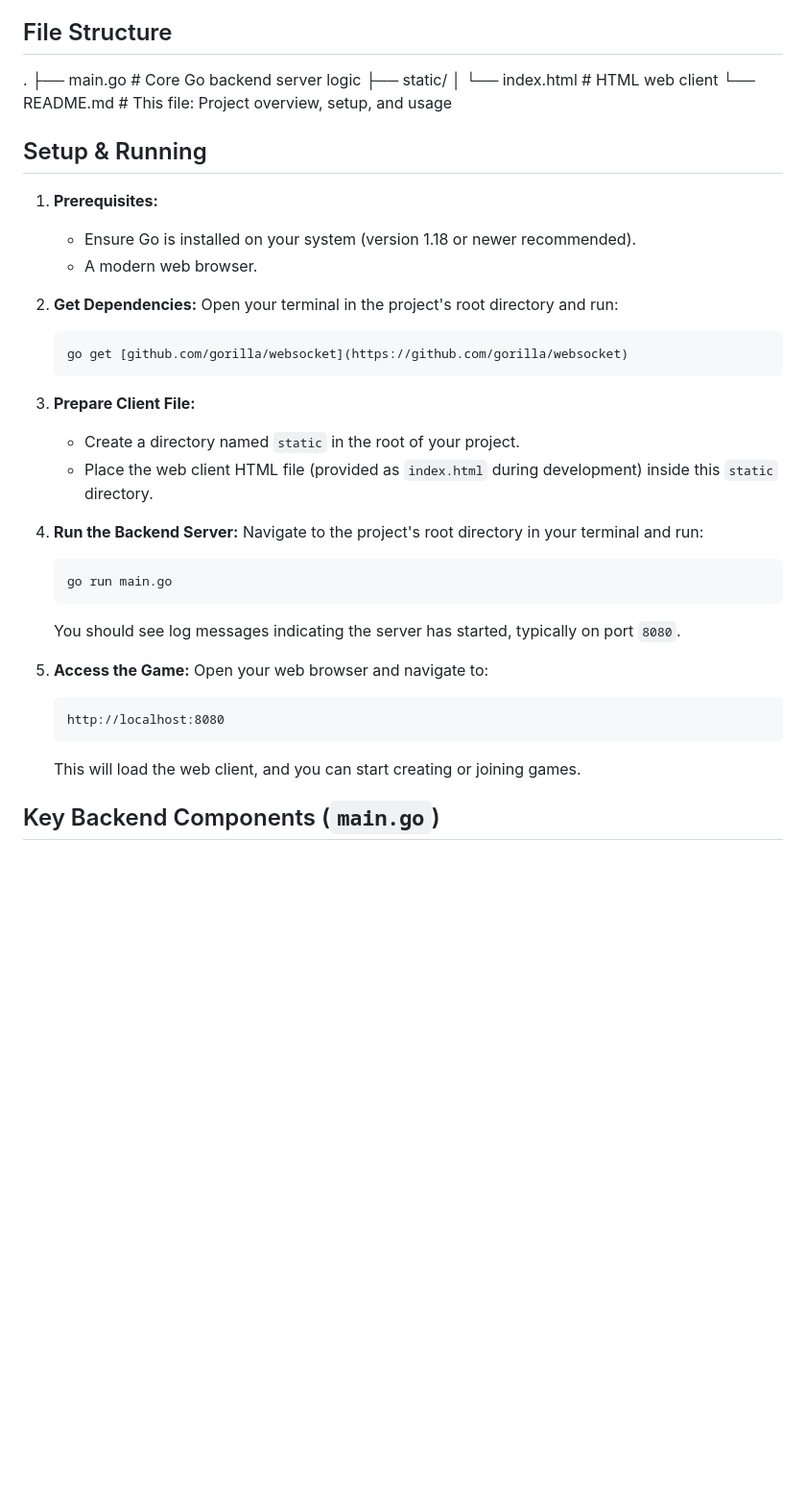
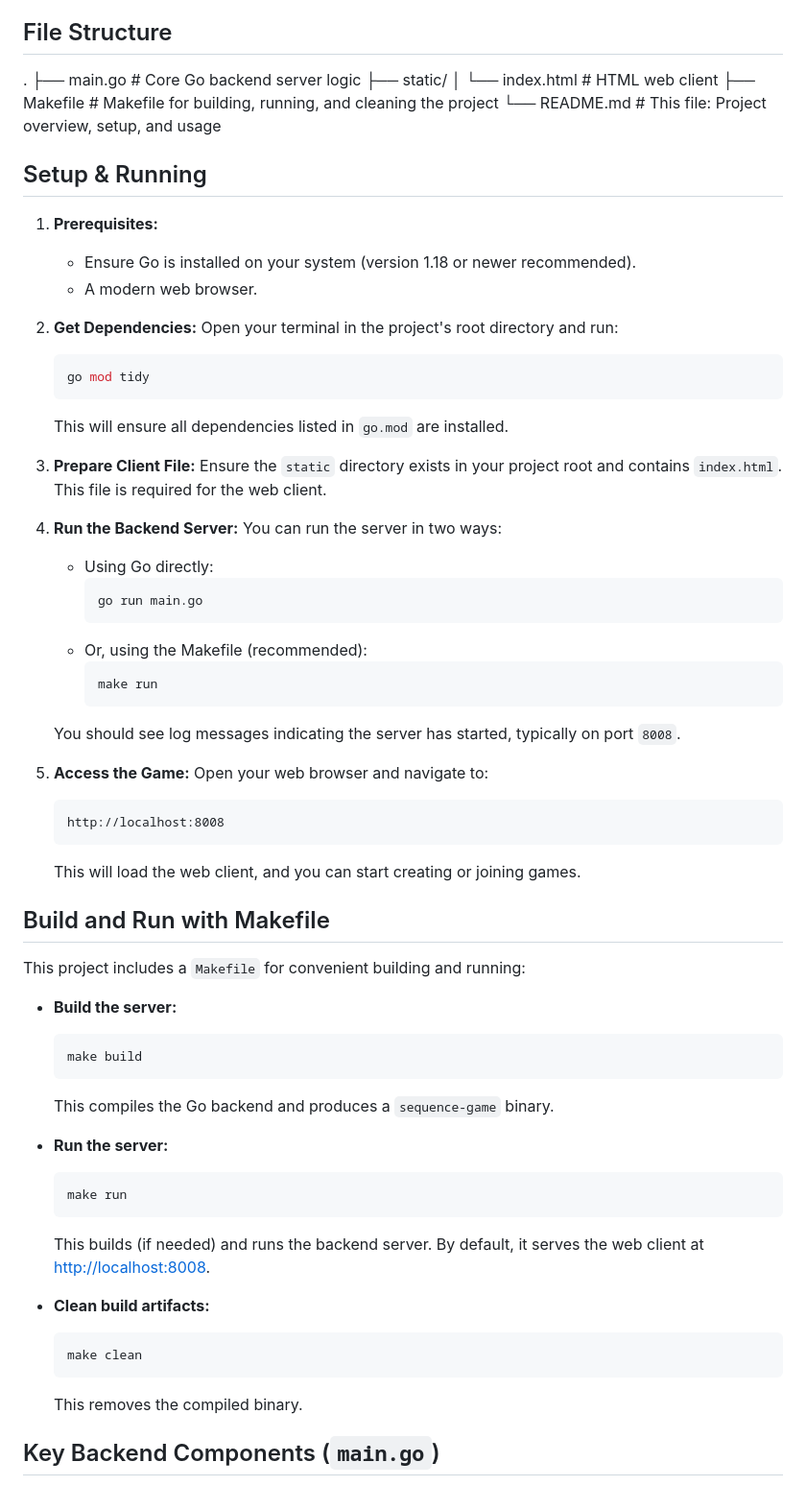
Before and after one commit to sauravbajra/sequence-game, a Markdown page: README.md, the part around one of its changes. Shown at 96% size. Drawn GitHub-style; blank space fills up the shorter version.

Commit message:
Update README.md to include Makefile usage and improve setup instructions

````diff
--- a/README.md
+++ b/README.md
@@ -38,6 +38,7 @@ This project is a multiplayer implementation of the classic board game Sequence.
 ├── main.go             # Core Go backend server logic
 ├── static/
 │   └── index.html      # HTML web client
+├── Makefile            # Makefile for building, running, and cleaning the project
 └── README.md           # This file: Project overview, setup, and usage
 
 
@@ -49,27 +50,54 @@ This project is a multiplayer implementation of the classic board game Sequence.
 
 2.  **Get Dependencies:**
     Open your terminal in the project's root directory and run:
-    ```bash
-    go get [github.com/gorilla/websocket](https://github.com/gorilla/websocket)
+    ```sh
+    go mod tidy
     ```
+    This will ensure all dependencies listed in `go.mod` are installed.
 
 3.  **Prepare Client File:**
-    * Create a directory named `static` in the root of your project.
-    * Place the web client HTML file (provided as `index.html` during development) inside this `static` directory.
+    Ensure the `static` directory exists in your project root and contains `index.html`. This file is required for the web client.
 
 4.  **Run the Backend Server:**
-    Navigate to the project's root directory in your terminal and run:
-    ```bash
-    go run main.go
-    ```
-    You should see log messages indicating the server has started, typically on port `8080`.
+    You can run the server in two ways:
+    - Using Go directly:
+      ```sh
+      go run main.go
+      ```
+    - Or, using the Makefile (recommended):
+      ```sh
+      make run
+      ```
+    You should see log messages indicating the server has started, typically on port `8008`.
 
 5.  **Access the Game:**
     Open your web browser and navigate to:
     ```
-    http://localhost:8080
+    http://localhost:8008
     ```
     This will load the web client, and you can start creating or joining games.
+
+## Build and Run with Makefile
+
+This project includes a `Makefile` for convenient building and running:
+
+- **Build the server:**
+  ```sh
+  make build
+  ```
+  This compiles the Go backend and produces a `sequence-game` binary.
+
+- **Run the server:**
+  ```sh
+  make run
+  ```
+  This builds (if needed) and runs the backend server. By default, it serves the web client at [http://localhost:8008](http://localhost:8008).
+
+- **Clean build artifacts:**
+  ```sh
+  make clean
+  ```
+  This removes the compiled binary.
 
 ## Key Backend Components (`main.go`)
 
````
Also changed, not shown: other parts of README.md (+0 -2 lines).
